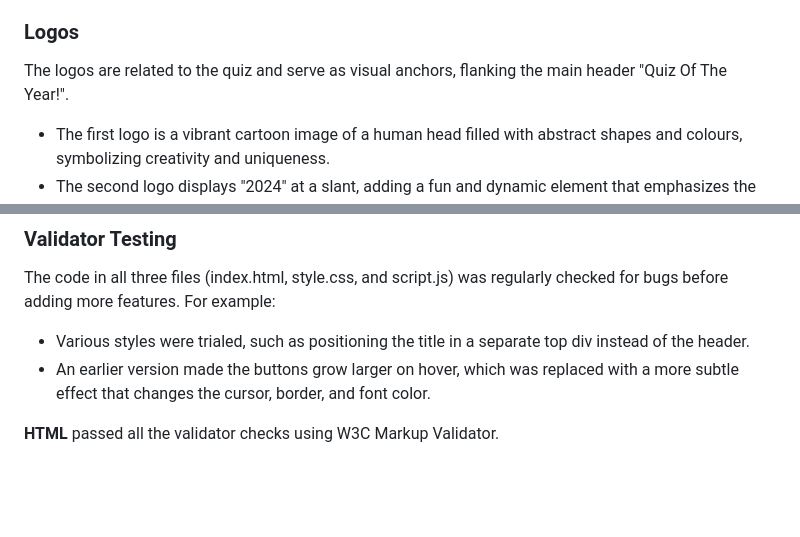
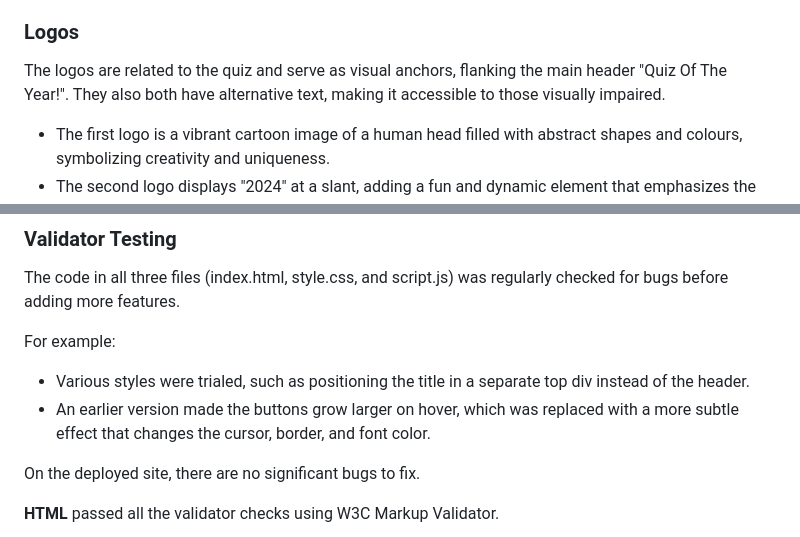
Before and after one commit to katherinewadge-berrospi/Quiz-of-the-year, a Markdown page: README.md, 2 parts joined by grey strips. Drawn GitHub-style; blank space fills up the shorter version.

Commit message:
Explicitly mentioned how the site is accessible and stated there were no remaining bugs.

```diff
--- a/README.md
+++ b/README.md
@@ -39,7 +39,7 @@ The second header is displayed once the "No" button is clicked to end the quiz.
 Both headers are clearly visible on all devices and complement the colour scheme. The background colour is a light purple with transparency, allowing the main backdrop circles to show through. The dark purple font ties the design together.
 
 ### Logos
-The logos are related to the quiz and serve as visual anchors, flanking the main header "Quiz Of The Year!".
+The logos are related to the quiz and serve as visual anchors, flanking the main header "Quiz Of The Year!". They also both have alternative text, making it accessible to those visually impaired.
 
 - The first logo is a vibrant cartoon image of a human head filled with abstract shapes and colours, symbolizing creativity and uniqueness.
 - The second logo displays "2024" at a slant, adding a fun and dynamic element that emphasizes the quiz's focus on the year 2024.
@@ -72,9 +72,12 @@ The footer is simple and fixed to the bottom of the screen. Its dark purple back
 
 ### Validator Testing
 The code in all three files (index.html, style.css, and script.js) was regularly checked for bugs before adding more features.
+
 For example:
 - Various styles were trialed, such as positioning the title in a separate top div instead of the header.
 - An earlier version made the buttons grow larger on hover, which was replaced with a more subtle effect that changes the cursor, border, and font color.
+
+On the deployed site, there are no significant bugs to fix.
 
 
 <strong>HTML</strong> passed all the validator checks using W3C Markup Validator.
```
Also changed, not shown: other parts of README.md (+2 -0 lines).
